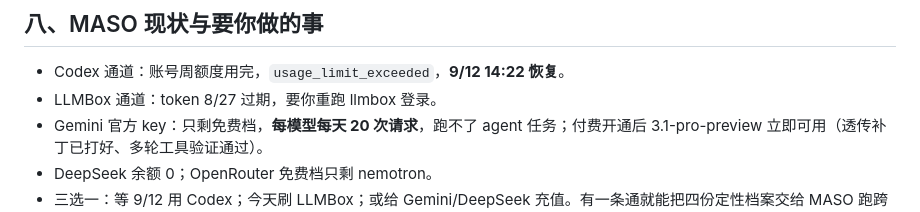
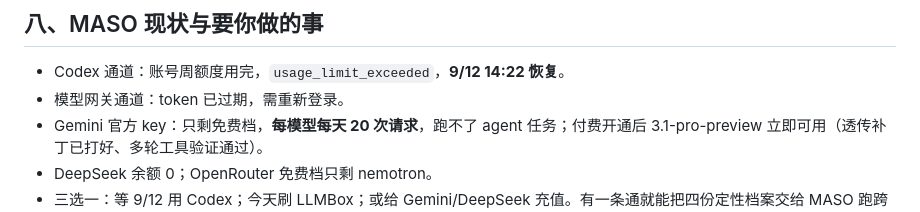
Before and after one commit to swarm-research/swarm-materials, a Markdown page: analysis/storyline-20260907/swarm-故事线与实验方案-20260907.md, the part around the change. GitHub-like rendering.

```diff
--- a/analysis/storyline-20260907/swarm-故事线与实验方案-20260907.md
+++ b/analysis/storyline-20260907/swarm-故事线与实验方案-20260907.md
@@ -139,7 +139,7 @@ agent-022 08-01 当天测得 24/36 个 agent 在零回报下自我更正。**诚
 ## 八、MASO 现状与要你做的事
 
 - Codex 通道：账号周额度用完，`usage_limit_exceeded`，**9/12 14:22 恢复**。
-- LLMBox 通道：token 8/27 过期，要你重跑 llmbox 登录。
+- 模型网关通道：token 已过期，需重新登录。
 - Gemini 官方 key：只剩免费档，**每模型每天 20 次请求**，跑不了 agent 任务；付费开通后 3.1-pro-preview 立即可用（透传补丁已打好、多轮工具验证通过）。
 - DeepSeek 余额 0；OpenRouter 免费档只剩 nemotron。
 - 三选一：等 9/12 用 Codex；今天刷 LLMBox；或给 Gemini/DeepSeek 充值。有一条通就能把四份定性档案交给 MASO 跑跨模型复核。
```
Also changed, not shown: README.md (+1 -1 lines).
